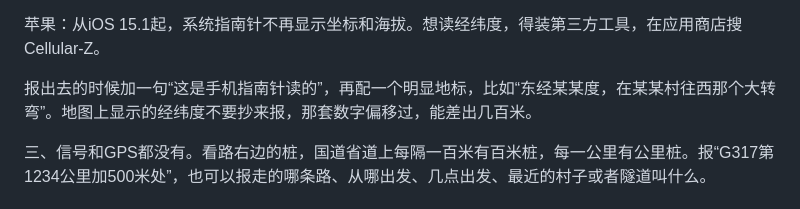
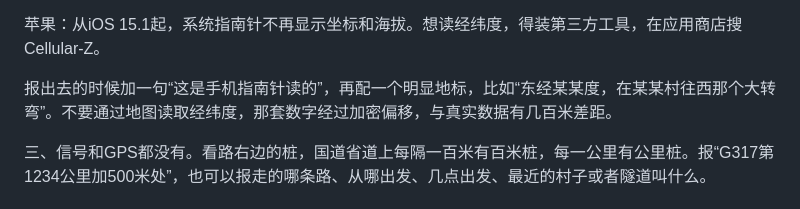
Before and after one commit to joanna2joanna/chuanxi, a Markdown page: yingji-note.md, the part around the change. GitHub-like rendering.

Commit message:
笔记09 报位置：改用作者改写的坐标偏移一句

```diff
--- a/yingji-note.md
+++ b/yingji-note.md
@@ -50,7 +50,7 @@
 
 苹果：从iOS 15.1起，系统指南针不再显示坐标和海拔。想读经纬度，得装第三方工具，在应用商店搜Cellular-Z。
 
-报出去的时候加一句“这是手机指南针读的”，再配一个明显地标，比如“东经某某度，在某某村往西那个大转弯”。地图上显示的经纬度不要抄来报，那套数字偏移过，能差出几百米。
+报出去的时候加一句“这是手机指南针读的”，再配一个明显地标，比如“东经某某度，在某某村往西那个大转弯”。不要通过地图读取经纬度，那套数字经过加密偏移，与真实数据有几百米差距。
 
 三、信号和GPS都没有。看路右边的桩，国道省道上每隔一百米有百米桩，每一公里有公里桩。报“G317第1234公里加500米处”，也可以报走的哪条路、从哪出发、几点出发、最近的村子或者隧道叫什么。
 
```
